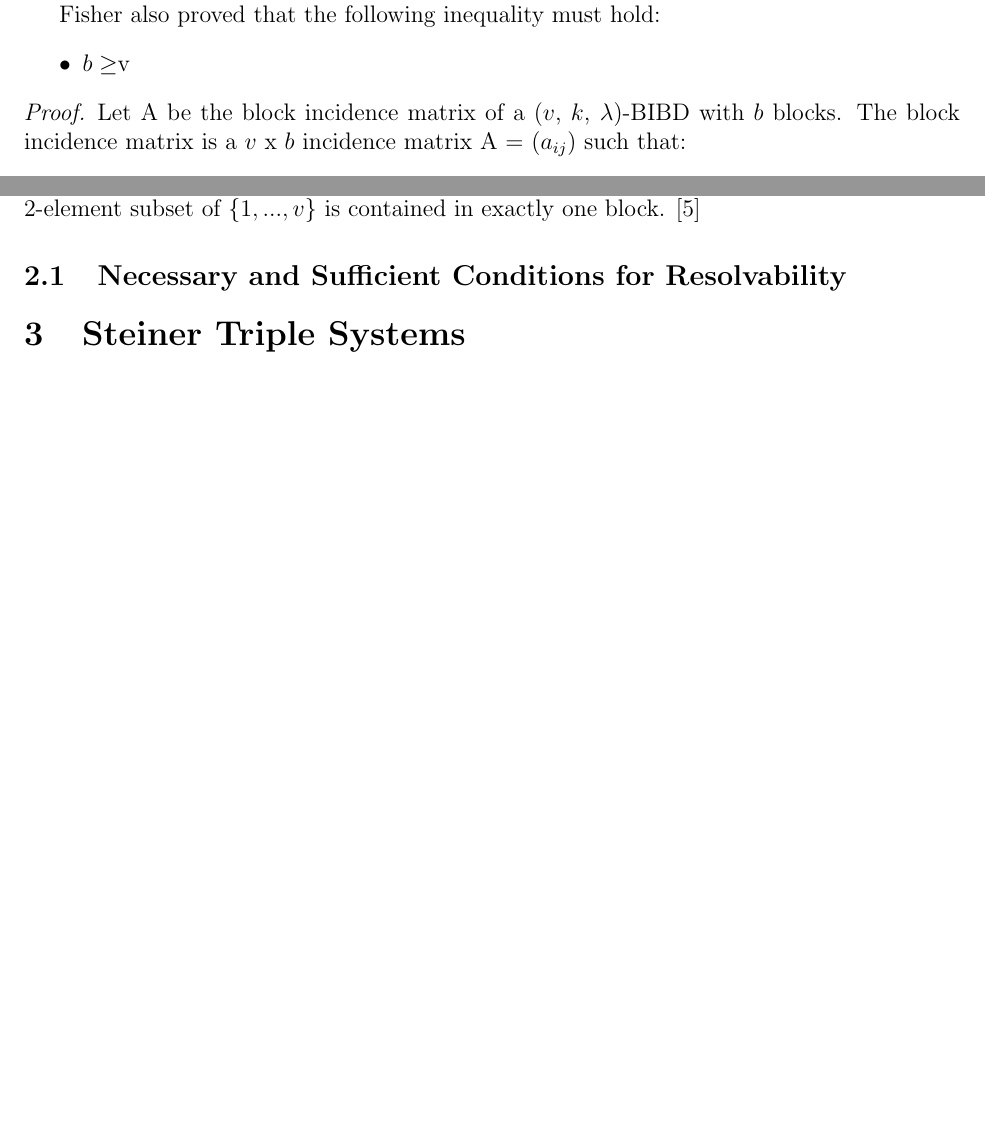
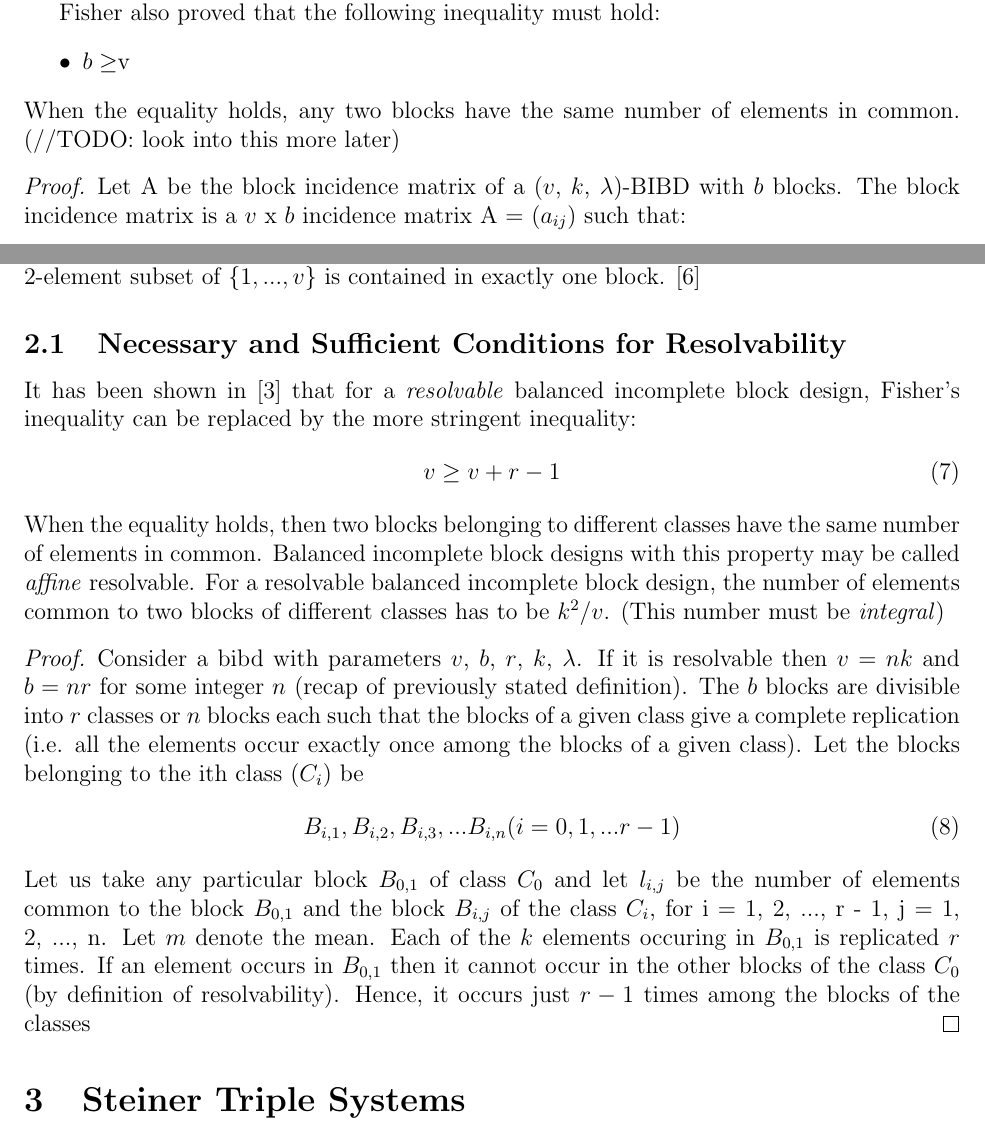
Before and after one commit to rachelriv/SGP, a LaTeX paper (bibd.tex): two parts of pages 2 and 4 of 5, joined at a grey line, cut so that both start at the same text, the shorter picture padded with empty space. Compiled offline with pdfLaTeX.

Commit message:
resolvability

```diff
--- a/bibd.tex
+++ b/bibd.tex
@@ -75,6 +75,7 @@ Fisher also proved that the following inequality must hold:
 \begin{itemize}
 \item $b \geq $v
 \end{itemize}
+When the equality holds, any two blocks have the same number of elements in common. (//TODO: look into this more later)
 \begin{proof}
 Let A be the block incidence matrix of a ($v$, $k$, $\lambda$)-BIBD with $b$ blocks. The block incidence matrix is a $v$ x $b$ incidence matrix A = ($a_{ij}$) such that:
 \begin{equation*}
@@ -173,7 +174,20 @@ If $D$ is a resolvable ($v$, $k$, 1) design, then a resolution of $D$ into $w$ p
 The $v$ golfers correspond to elements $\left\{1, 2, 3, ...,v\right\}$. The design's blocks correspond to the group of golfers and the $w$ parallel classes are regarded as the weeks. By definition, each 2-element subset of $\left\{1, ...,v\right\}$ is contained in exactly one block. \cite{Triska}
 
 \subsection{Necessary and Sufficient Conditions for Resolvability}
-
+It has been shown in \cite{Bose} that for a \textit{resolvable} balanced incomplete block design, Fisher's inequality can be replaced by the more stringent inequality:
+\begin{equation}
+v \geq v + r - 1
+\end{equation}
+When the equality holds, then two blocks belonging to different classes have the same number of elements in common. Balanced incomplete block designs with this property may be called \textit{affine} resolvable.
+For a resolvable balanced incomplete block design, the number of elements common to two blocks of different classes has to be $k^{2}/v$. (This number must be \textit{integral})
+\begin{proof}
+Consider a bibd with parameters $v$, $b$, $r$, $k$, $\lambda$. If it is resolvable then $v = nk$ and $b = nr$ for some integer $n$ (recap of previously stated definition). The $b$ blocks are divisible into $r$ classes or $n$ blocks each such that the blocks of a given class give a complete replication (i.e. all the elements occur exactly once among the blocks of a given class). Let the blocks belonging to the ith class ($C_i$) be
+\begin{equation}
+B_{i,1}, B_{i,2}, B_{i,3}, ... B_{i, n} (i = 0, 1, ... r-1)
+\end{equation}
+Let us take any particular block $B_{0,1}$ of class $C_0$ and let $l_{i, j}$ be the number of elements common to the block $B_{0,1}$ and the block $B_{i,j}$ of the class $C_i$, for i = 1, 2, ..., r - 1, j = 1, 2, ..., n. Let $m$ denote the mean.
+Each of the $k$ elements occuring in $B_{0,1}$ is replicated $r$ times. If an element occurs in $B_{0,1}$ then it cannot occur in the other blocks of the class $C_0$ (by definition of resolvability). Hence, it occurs just $r-1$ times among the blocks of the classes
+\end{proof}
 \section{Steiner Triple Systems}
 \begin{mydef}
 A \textit{Steiner triple system} STS($v$) of order $v$ is a ($v$, 3, 1)-BIBD.
```
Also changed, not shown: mybib.bib (+6 -0 lines), bibd.pdf.
